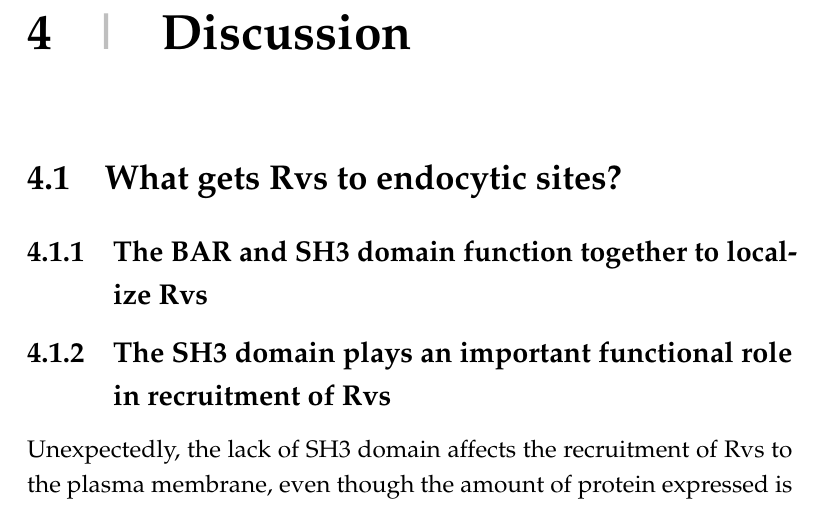
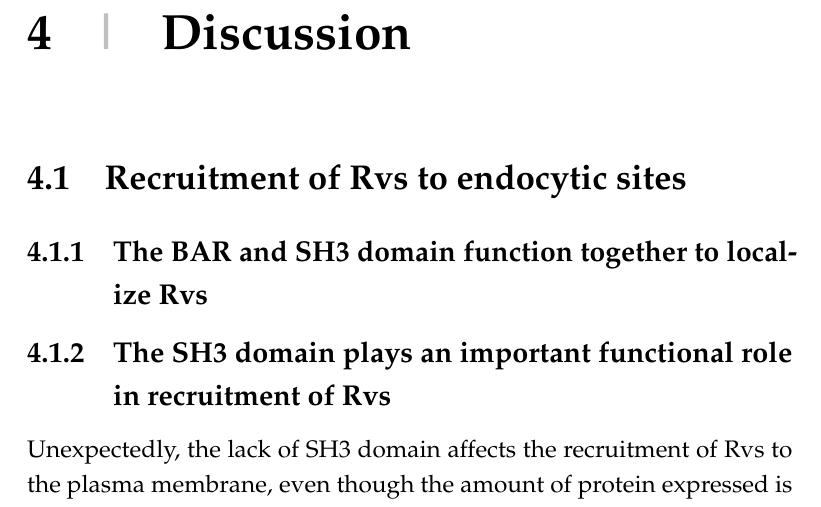
Before and after one commit to deepikaamenon/thesis_2021, a LaTeX thesis (main.tex, which reads Chapters/Discussion.tex): part of page 67 of 69, cut so that both start at the same text. Compiled offline with pdfLaTeX.

Commit message:
txs auto checkin

```diff
--- a/Chapters/Discussion.tex
+++ b/Chapters/Discussion.tex
@@ -2,7 +2,7 @@
 \chapter{Discussion}
 \label{Ch:discussion}
 
-\section{What gets Rvs to endocytic sites?}
+\section{Recruitment of Rvs to endocytic sites}
 \subsection{The BAR and SH3 domain function together to localize Rvs}
 
 
```
